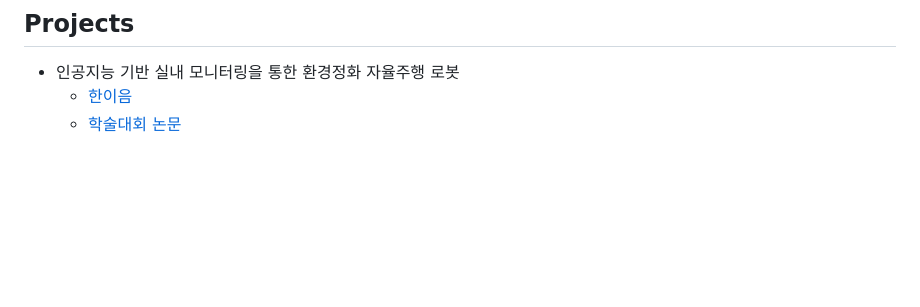
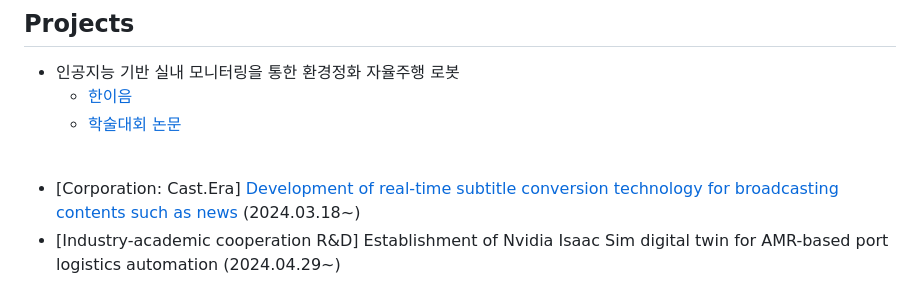
Before and after one commit to KimGiheung/KimGiheung, a Markdown page: README.md, the part around the change. GitHub-like rendering; blank space fills up the shorter version.

```diff
--- a/README.md
+++ b/README.md
@@ -68,3 +68,6 @@
   - [학술대회 논문](https://github.com/KimGiheung/GreenAI_thesis/blob/fe51774bbe626f5f856e17f710e0f965279c05ff/ROS2%20%EB%A5%BC%20%ED%99%9C%EC%9A%A9%ED%95%9C%20AI%20%26%20ICT%20%EA%B8%B0%EB%B0%98%20%EC%9E%90%EC%9C%A8%EC%A3%BC%ED%96%89%20%EA%B3%B5%EA%B8%B0%EC%B2%AD%EC%A0%95%EA%B8%B0%20%EC%97%B0%EA%B5%AC.pdf)
 
 <br>
+
+- [Corporation: Cast.Era] [Development of real-time subtitle conversion technology for broadcasting contents such as news](https://github.com/SJpark02/AICC-2024_AI-Project) (2024.03.18~)
+- [Industry-academic cooperation R&D] Establishment of Nvidia Isaac Sim digital twin for AMR-based port logistics automation (2024.04.29~)
```
